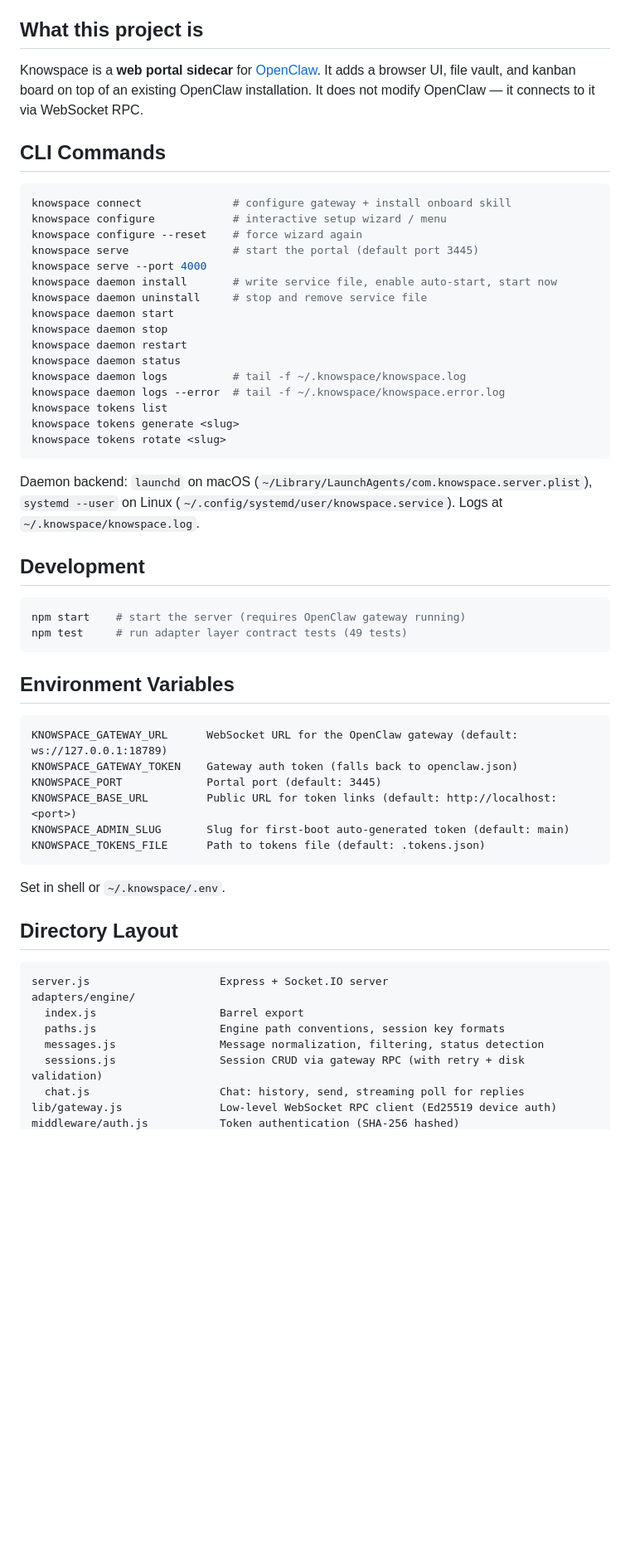
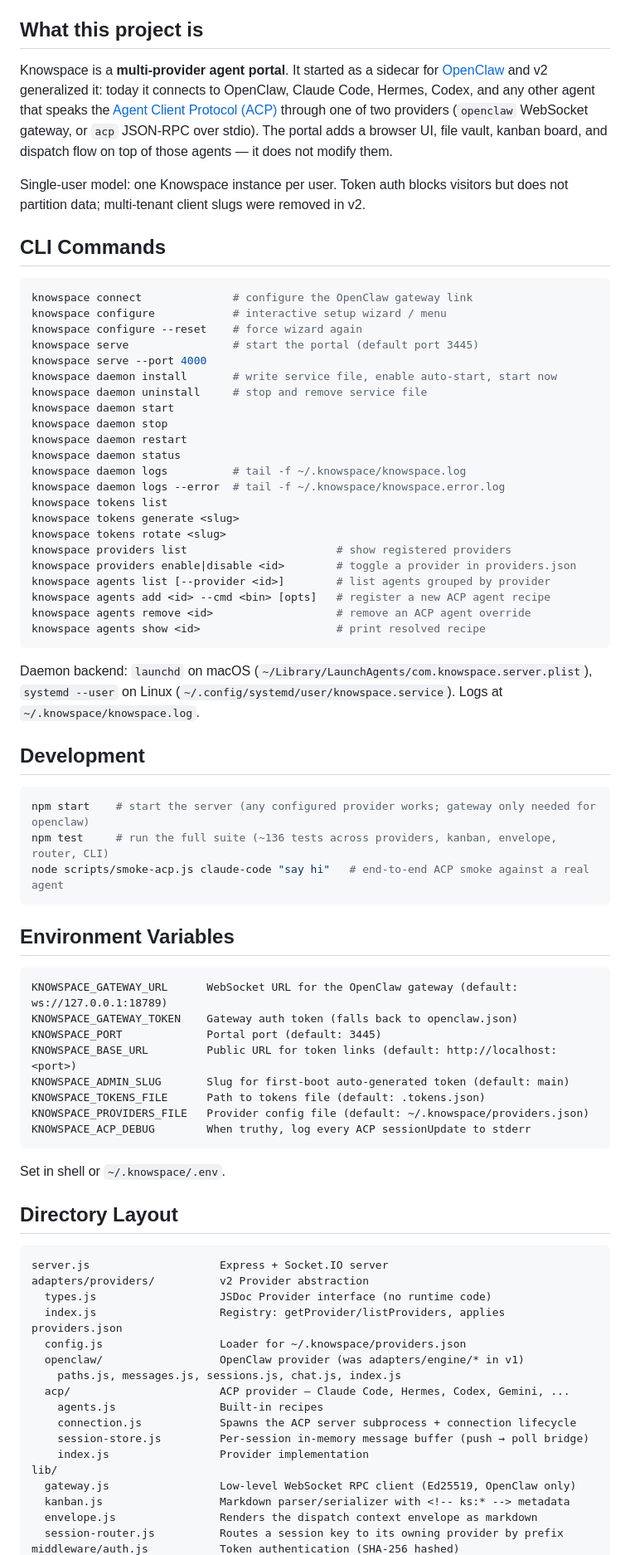
Before and after one commit to NinoCoelho/knowspace, a Markdown page: CLAUDE.md, the part around one of its changes. Shown at 83% size. GitHub-like rendering; blank space fills up the shorter version.

````diff
--- a/CLAUDE.md
+++ b/CLAUDE.md
@@ -4,12 +4,14 @@ Guidance for Claude Code when working in this repository.
 
 ## What this project is
 
-Knowspace is a **web portal sidecar** for [OpenClaw](https://github.com/openclaw/openclaw). It adds a browser UI, file vault, and kanban board on top of an existing OpenClaw installation. It does not modify OpenClaw — it connects to it via WebSocket RPC.
+Knowspace is a **multi-provider agent portal**. It started as a sidecar for [OpenClaw](https://github.com/openclaw/openclaw) and v2 generalized it: today it connects to OpenClaw, Claude Code, Hermes, Codex, and any other agent that speaks the [Agent Client Protocol (ACP)](https://agentclientprotocol.com/) through one of two providers (`openclaw` WebSocket gateway, or `acp` JSON-RPC over stdio). The portal adds a browser UI, file vault, kanban board, and dispatch flow on top of those agents — it does not modify them.
+
+Single-user model: one Knowspace instance per user. Token auth blocks visitors but does not partition data; multi-tenant client slugs were removed in v2.
 
 ## CLI Commands
 
 ```bash
-knowspace connect              # configure gateway + install onboard skill
+knowspace connect              # configure the OpenClaw gateway link
 knowspace configure            # interactive setup wizard / menu
 knowspace configure --reset    # force wizard again
 knowspace serve                # start the portal (default port 3445)
@@ -25,6 +27,12 @@ knowspace daemon logs --error  # tail -f ~/.knowspace/knowspace.error.log
 knowspace tokens list
 knowspace tokens generate <slug>
 knowspace tokens rotate <slug>
+knowspace providers list                       # show registered providers
+knowspace providers enable|disable <id>        # toggle a provider in providers.json
+knowspace agents list [--provider <id>]        # list agents grouped by provider
+knowspace agents add <id> --cmd <bin> [opts]   # register a new ACP agent recipe
+knowspace agents remove <id>                   # remove an ACP agent override
+knowspace agents show <id>                     # print resolved recipe
 ```
 
 Daemon backend: `launchd` on macOS (`~/Library/LaunchAgents/com.knowspace.server.plist`), `systemd --user` on Linux (`~/.config/systemd/user/knowspace.service`). Logs at `~/.knowspace/knowspace.log`.
@@ -32,8 +40,9 @@ Daemon backend: `launchd` on macOS (`~/Library/LaunchAgents/com.knowspace.server
 ## Development
 
 ```bash
-npm start    # start the server (requires OpenClaw gateway running)
-npm test     # run adapter layer contract tests (49 tests)
+npm start    # start the server (any configured provider works; gateway only needed for openclaw)
+npm test     # run the full suite (~136 tests across providers, kanban, envelope, router, CLI)
+node scripts/smoke-acp.js claude-code "say hi"   # end-to-end ACP smoke against a real agent
 ```
 
 ## Environment Variables
@@ -45,6 +54,8 @@ KNOWSPACE_PORT             Portal port (default: 3445)
 KNOWSPACE_BASE_URL         Public URL for token links (default: http://localhost:<port>)
 KNOWSPACE_ADMIN_SLUG       Slug for first-boot auto-generated token (default: main)
 KNOWSPACE_TOKENS_FILE      Path to tokens file (default: .tokens.json)
+KNOWSPACE_PROVIDERS_FILE   Provider config file (default: ~/.knowspace/providers.json)
+KNOWSPACE_ACP_DEBUG        When truthy, log every ACP sessionUpdate to stderr
 ```
 
 Set in shell or `~/.knowspace/.env`.
@@ -53,11 +64,20 @@ Set in shell or `~/.knowspace/.env`.
 
 ```
 server.js                    Express + Socket.IO server
-adapters/engine/
-  index.js                   Barrel export
-  paths.js                   Engine path conventions, session key formats
-  messages.js                Message normalization, filtering, status detection
-  sessions.js                Session CRUD via gateway RPC (with retry + disk validation)
-  chat.js                    Chat: history, send, streaming poll for replies
-lib/gateway.js               Low-level WebSocket RPC client (Ed25519 device auth)
+adapters/providers/          v2 Provider abstraction
+  types.js                   JSDoc Provider interface (no runtime code)
+  index.js                   Registry: getProvider/listProviders, applies providers.json
+  config.js                  Loader for ~/.knowspace/providers.json
+  openclaw/                  OpenClaw provider (was adapters/engine/* in v1)
+    paths.js, messages.js, sessions.js, chat.js, index.js
+  acp/                       ACP provider — Claude Code, Hermes, Codex, Gemini, ...
+    agents.js                Built-in recipes
+    connection.js            Spawns the ACP server subprocess + connection lifecycle
+    session-store.js         Per-session in-memory message buffer (push → poll bridge)
+    index.js                 Provider implementation
+lib/
+  gateway.js                 Low-level WebSocket RPC client (Ed25519, OpenClaw only)
+  kanban.js                  Markdown parser/serializer with <!-- ks:* --> metadata
+  envelope.js                Renders the dispatch context envelope as markdown
+  session-router.js          Routes a session key to its owning provider by prefix
 middleware/auth.js           Token authentication (SHA-256 hashed)
````
Also changed, not shown: other parts of CLAUDE.md (+60 -20 lines).
